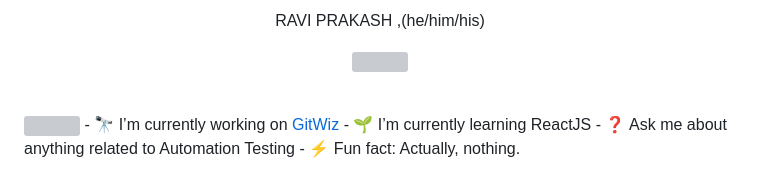
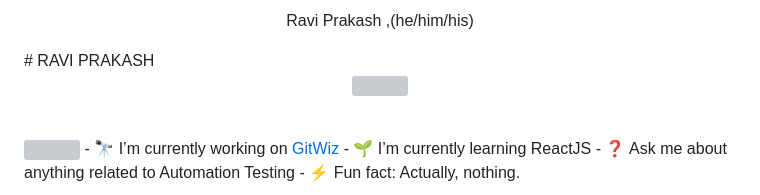
Before and after one commit to raviprakash11/raviprakash11, a Markdown page: README.md, the part around the change. Rendered like a GitHub page; grey boxes are pictures that could not be loaded.

```diff
--- a/README.md
+++ b/README.md
@@ -1,7 +1,8 @@
-<p align="center" color="#20232A"> <span font-size="20px">RAVI PRAKASH
+<p align="center" color="#20232A"> <span font-size="20px">
+Ravi Prakash
 </span>
 ,(he/him/his)</p>
-
+# RAVI PRAKASH
 <p align="center">
 <a href="https://github.com/raviprakash11">
     <img src="https://readme-typing-svg.demolab.com?font=Fira+Code&center=true&weight=450&size=30&pause=800&color=23007EC6&width=440&height=45&lines=Hello+World;Namaste+World;Guten+Tag+World;Bonjour+World;Hola+World;Salam+World;Sawasdee+World;xin+chào+world;" /></a>
```
